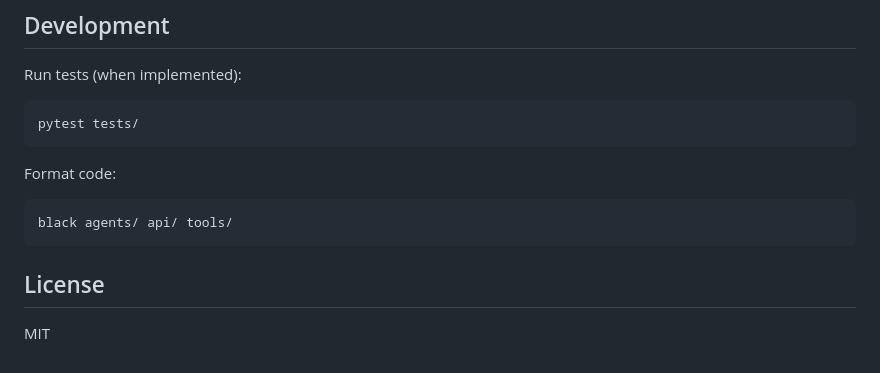
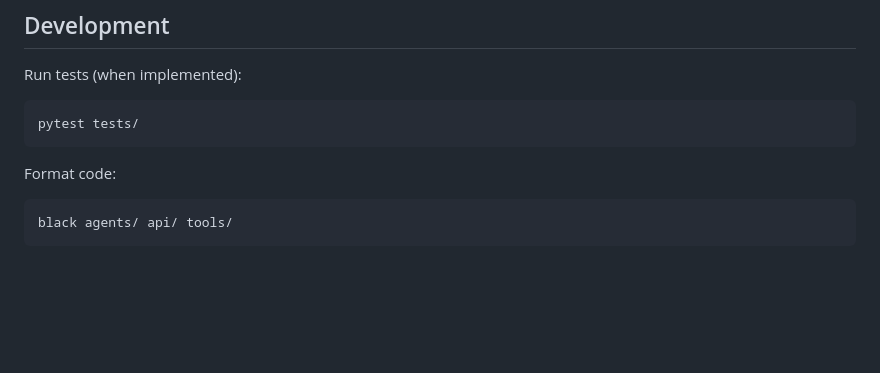
Before and after one commit to divya-d510/productivity-copilot, a Markdown page: README.md, the part around the change. Drawn GitHub-style; blank space fills up the shorter version.

````diff
--- a/README.md
+++ b/README.md
@@ -151,7 +151,3 @@ Format code:
 ```bash
 black agents/ api/ tools/
 ```
-
-## License
-
-MIT
````
